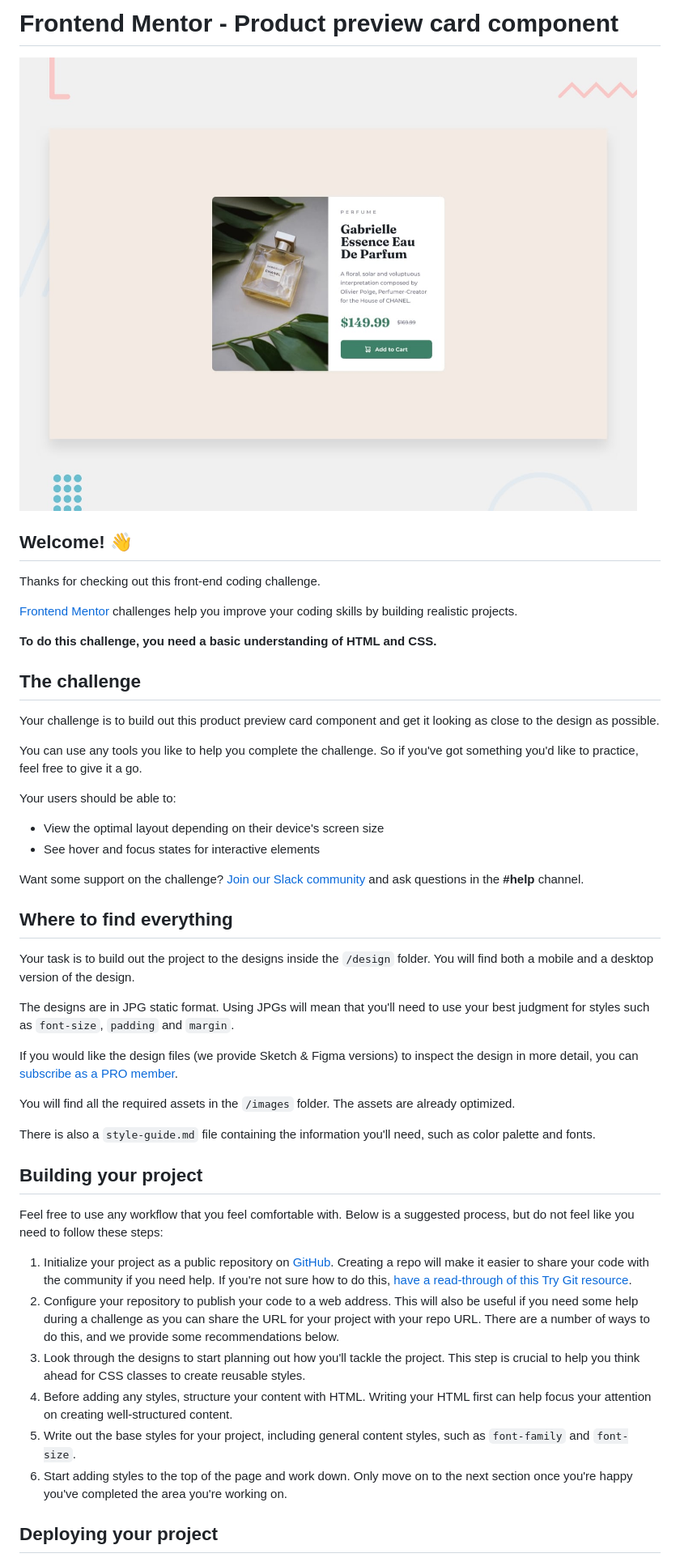
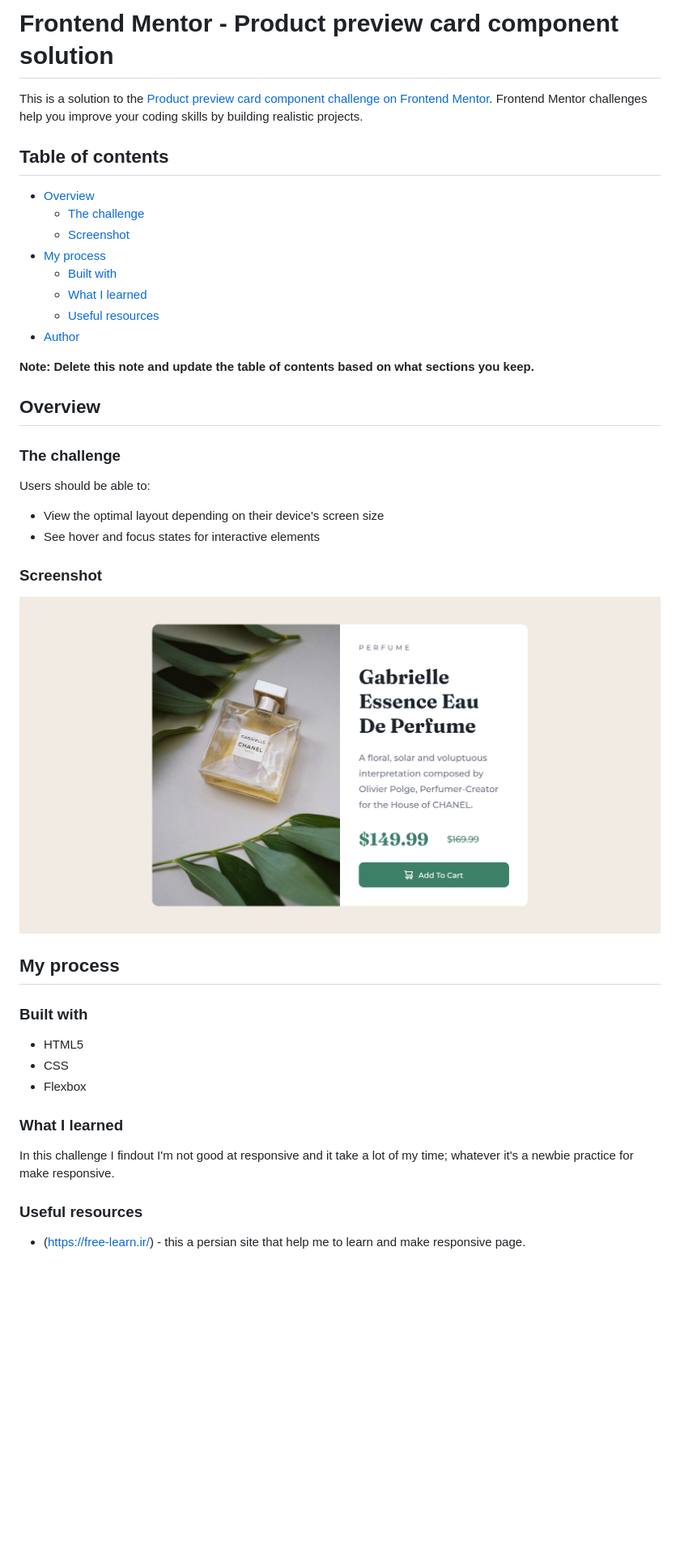
Before and after one commit to seyyeddev/product-previw, a Markdown page: README.md, the part around the change printed below. Shown: that part at 81% size. GitHub-like rendering; pictures changed too: screenshot.png (added); blank space fills up the shorter version.

```diff
--- a/README.md
+++ b/README.md
@@ -1,50 +1,48 @@
-# Frontend Mentor - Product preview card component
+# Frontend Mentor - Product preview card component solution
 
-![Design preview for the Product preview card component coding challenge](./design/desktop-preview.jpg)
+This is a solution to the [Product preview card component challenge on Frontend Mentor](https://www.frontendmentor.io/challenges/product-preview-card-component-GO7UmttRfa). Frontend Mentor challenges help you improve your coding skills by building realistic projects.
 
-## Welcome! 👋
+## Table of contents
 
-Thanks for checking out this front-end coding challenge.
+- [Overview](#overview)
+  - [The challenge](#the-challenge)
+  - [Screenshot](#screenshot)
+- [My process](#my-process)
+  - [Built with](#built-with)
+  - [What I learned](#what-i-learned)
+  - [Useful resources](#useful-resources)
+- [Author](#author)
 
-[Frontend Mentor](https://www.frontendmentor.io) challenges help you improve your coding skills by building realistic projects.
+**Note: Delete this note and update the table of contents based on what sections you keep.**
 
-**To do this challenge, you need a basic understanding of HTML and CSS.**
+## Overview
 
-## The challenge
+### The challenge
 
-Your challenge is to build out this product preview card component and get it looking as close to the design as possible.
-
-You can use any tools you like to help you complete the challenge. So if you've got something you'd like to practice, feel free to give it a go.
-
-Your users should be able to:
+Users should be able to:
 
 - View the optimal layout depending on their device's screen size
 - See hover and focus states for interactive elements
 
-Want some support on the challenge? [Join our Slack community](https://www.frontendmentor.io/slack) and ask questions in the **#help** channel.
+### Screenshot
 
-## Where to find everything
+![](./screenshot.png)
 
-Your task is to build out the project to the designs inside the `/design` folder. You will find both a mobile and a desktop version of the design.
+## My process
 
-The designs are in JPG static format. Using JPGs will mean that you'll need to use your best judgment for styles such as `font-size`, `padding` and `margin`.
+### Built with
 
-If you would like the design files (we provide Sketch & Figma versions) to inspect the design in more detail, you can [subscribe as a PRO member](https://www.frontendmentor.io/pro).
+- HTML5
+- CSS
+- Flexbox
 
-You will find all the required assets in the `/images` folder. The assets are already optimized.
+### What I learned
 
-There is also a `style-guide.md` file containing the information you'll need, such as color palette and fonts.
+In this challenge I findout I'm not good at responsive and it take a lot of my time; whatever it's a newbie practice for make responsive.
 
-## Building your project
 
-Feel free to use any workflow that you feel comfortable with. Below is a suggested process, but do not feel like you need to follow these steps:
+### Useful resources
 
-1. Initialize your project as a public repository on [GitHub](https://github.com/). Creating a repo will make it easier to share your code with the community if you need help. If you're not sure how to do this, [have a read-through of this Try Git resource](https://try.github.io/).
-2. Configure your repository to publish your code to a web address. This will also be useful if you need some help during a challenge as you can share the URL for your project with your repo URL. There are a number of ways to do this, and we provide some recommendations below.
-3. Look through the designs to start planning out how you'll tackle the project. This step is crucial to help you think ahead for CSS classes to create reusable styles.
-4. Before adding any styles, structure your content with HTML. Writing your HTML first can help focus your attention on creating well-structured content.
-5. Write out the base styles for your project, including general content styles, such as `font-family` and `font-size`.
-6. Start adding styles to the top of the page and work down. Only move on to the next section once you're happy you've completed the area you're working on.
+- (https://free-learn.ir/) - this a persian site that help me to learn and make responsive page.
 
-## Deploying your project
 
```
Also changed, not shown: other parts of README.md (+3 -41 lines), README-template.md (deleted, +0 -111 lines), style-guide.md (deleted, +0 -35 lines).
